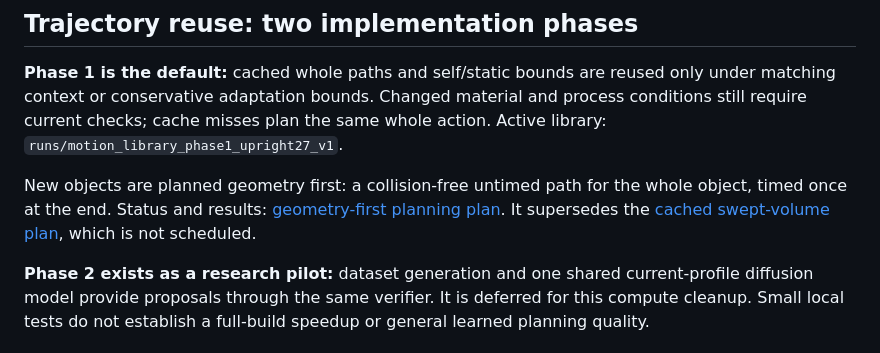
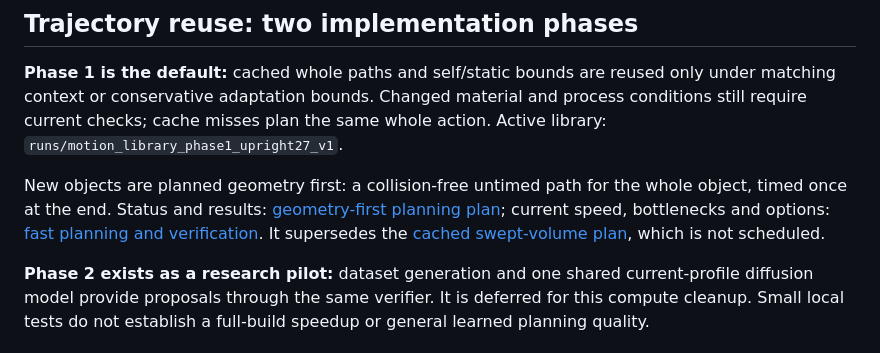
Before and after one commit to gilwoolee/3d_art, a Markdown page: docs/PLAN.md, the part around the change. Rendered like a GitHub page.

```diff
--- a/docs/PLAN.md
+++ b/docs/PLAN.md
@@ -108,7 +108,9 @@ whole action. Active library: `runs/motion_library_phase1_upright27_v1`.
 
 New objects are planned geometry first: a collision-free untimed path for the
 whole object, timed once at the end. Status and results:
-[geometry-first planning plan](2026_1012_geometry_first_planning_plan.md). It
+[geometry-first planning plan](2026_1012_geometry_first_planning_plan.md);
+current speed, bottlenecks and options:
+[fast planning and verification](2026_1013_fast_planning_and_verification.md). It
 supersedes the [cached swept-volume plan](2026_1012_cached_swept_volume_plan.md),
 which is not scheduled.
 
```
Also changed, not shown: README.md (+7 -3 lines), docs/2026_1013_fast_planning_and_verification.md (added, +259 -0 lines).
